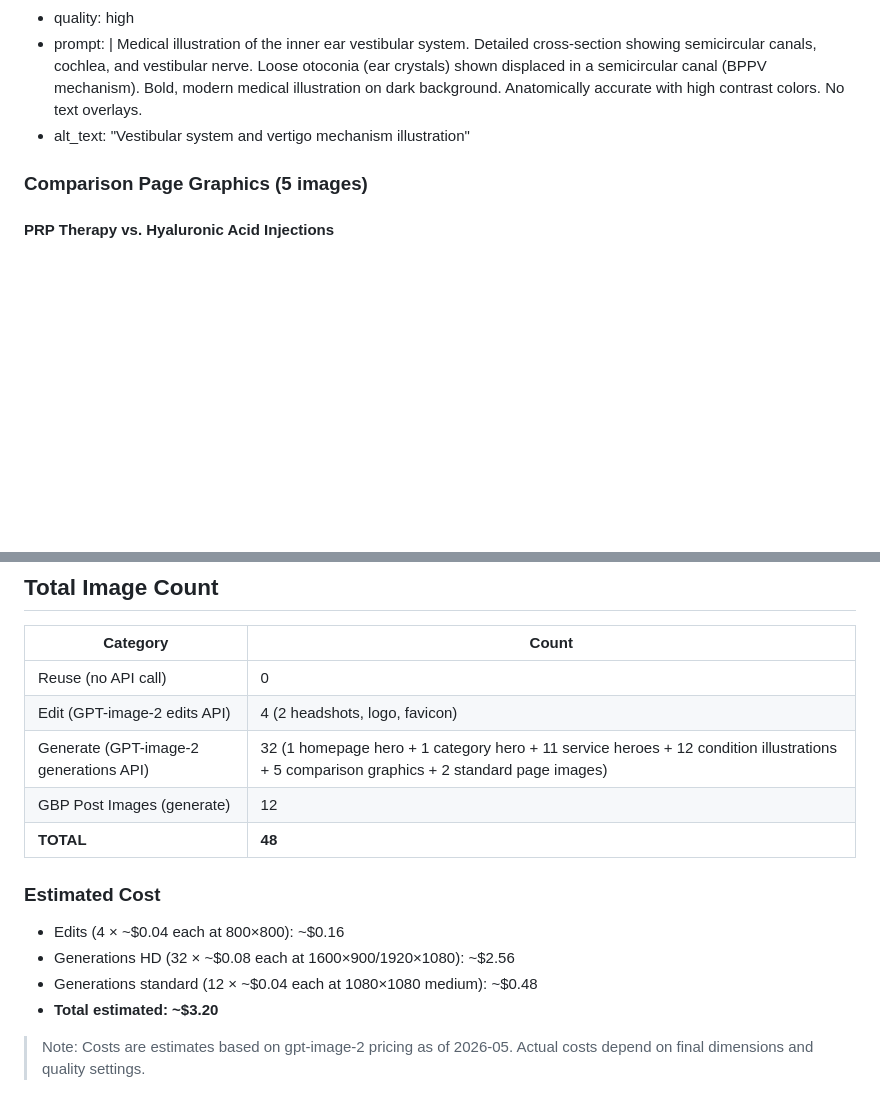
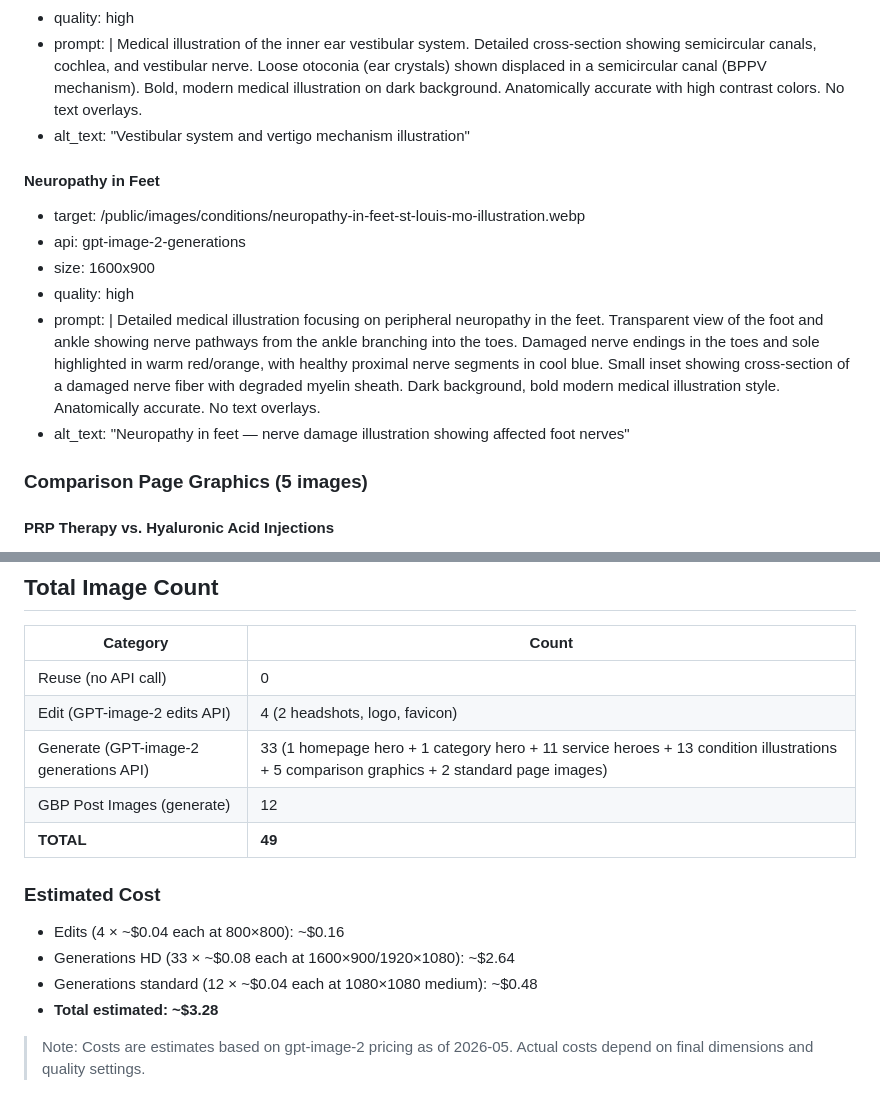
Before and after one commit to gonacho/stl-pain-v3-preview, a Markdown page: IMAGE_MANIFEST.md, 2 parts joined by grey strips. GitHub-like rendering; blank space fills up the shorter version.

```diff
--- a/IMAGE_MANIFEST.md
+++ b/IMAGE_MANIFEST.md
@@ -390,6 +390,20 @@ No Grade A images in MIGRATION-AUDIT.md image inventory. All hero/service images
     dark background. Anatomically accurate with high contrast colors. No text overlays.
 - alt_text: "Vestibular system and vertigo mechanism illustration"
 
+#### Neuropathy in Feet
+- target: /public/images/conditions/neuropathy-in-feet-st-louis-mo-illustration.webp
+- api: gpt-image-2-generations
+- size: 1600x900
+- quality: high
+- prompt: |
+    Detailed medical illustration focusing on peripheral neuropathy in the feet. Transparent
+    view of the foot and ankle showing nerve pathways from the ankle branching into the toes.
+    Damaged nerve endings in the toes and sole highlighted in warm red/orange, with healthy
+    proximal nerve segments in cool blue. Small inset showing cross-section of a damaged
+    nerve fiber with degraded myelin sheath. Dark background, bold modern medical illustration
+    style. Anatomically accurate. No text overlays.
+- alt_text: "Neuropathy in feet — nerve damage illustration showing affected foot nerves"
+
 ### Comparison Page Graphics (5 images)
 
 #### PRP Therapy vs. Hyaluronic Acid Injections
@@ -510,14 +524,14 @@ All GBP posts:
 |---|---|
 | Reuse (no API call) | 0 |
 | Edit (GPT-image-2 edits API) | 4 (2 headshots, logo, favicon) |
-| Generate (GPT-image-2 generations API) | 32 (1 homepage hero + 1 category hero + 11 service heroes + 12 condition illustrations + 5 comparison graphics + 2 standard page images) |
+| Generate (GPT-image-2 generations API) | 33 (1 homepage hero + 1 category hero + 11 service heroes + 13 condition illustrations + 5 comparison graphics + 2 standard page images) |
 | GBP Post Images (generate) | 12 |
-| **TOTAL** | **48** |
+| **TOTAL** | **49** |
 
 ### Estimated Cost
 - Edits (4 × ~$0.04 each at 800×800): ~$0.16
-- Generations HD (32 × ~$0.08 each at 1600×900/1920×1080): ~$2.56
+- Generations HD (33 × ~$0.08 each at 1600×900/1920×1080): ~$2.64
 - Generations standard (12 × ~$0.04 each at 1080×1080 medium): ~$0.48
-- **Total estimated: ~$3.20**
+- **Total estimated: ~$3.28**
 
 > Note: Costs are estimates based on gpt-image-2 pricing as of 2026-05. Actual costs depend on final dimensions and quality settings.
```
Also changed, not shown: ARCHITECTURE.md (+56 -5 lines), VISUAL-CASCADE-CHECKLIST.md (+9 -2 lines).
